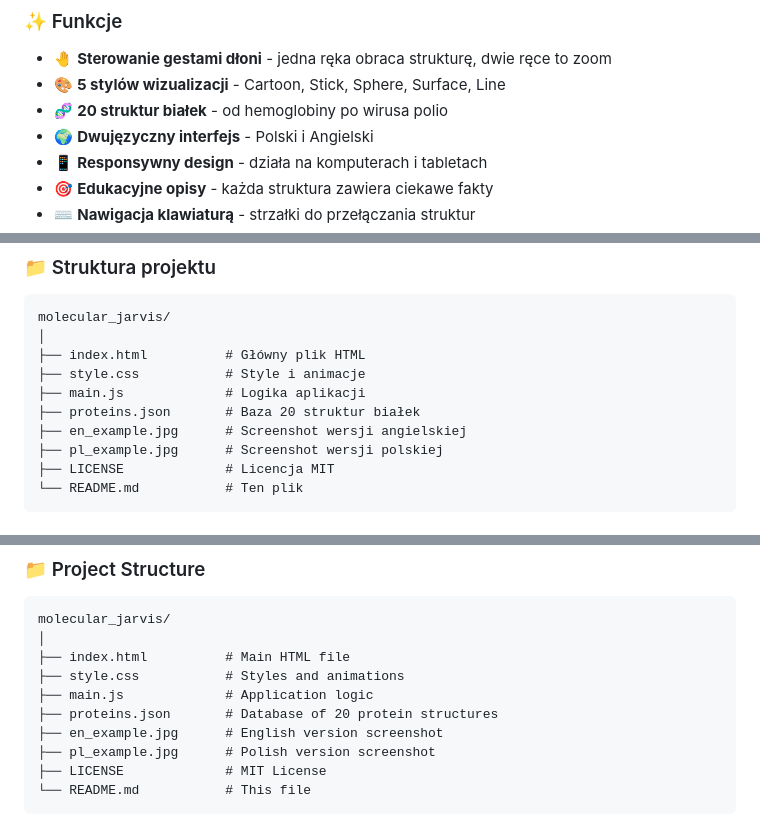
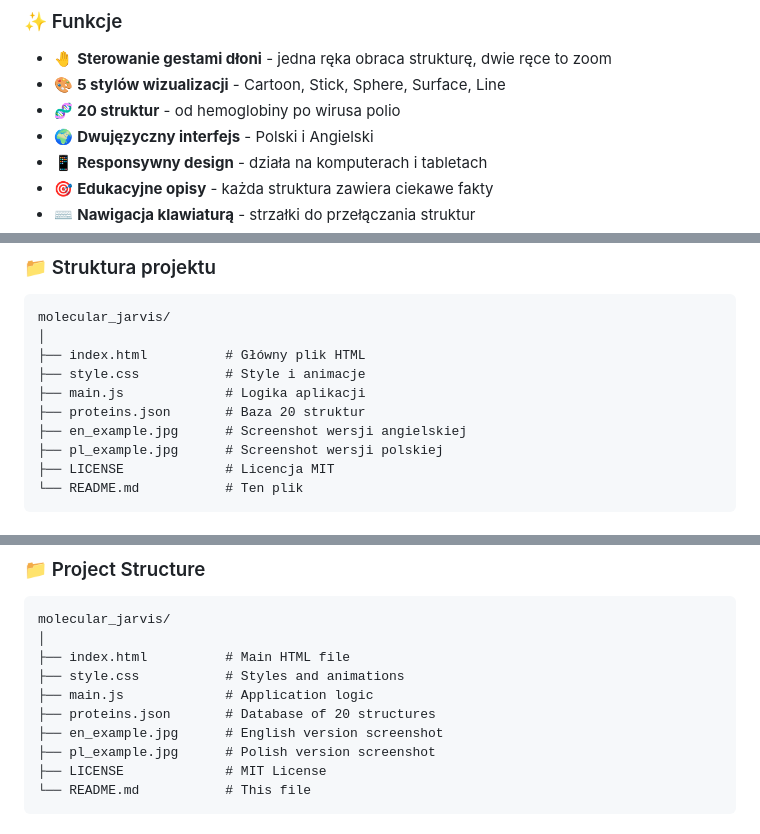
Before and after one commit to Adv20202/molecular_jarvis, a Markdown page: README.md, 3 parts joined by grey strips. GitHub-like rendering.

Commit message:
Update README.md proteins -> molecules

```diff
--- a/README.md
+++ b/README.md
@@ -14,7 +14,7 @@
 
 - 🤚 **Sterowanie gestami dłoni** - jedna ręka obraca strukturę, dwie ręce to zoom
 - 🎨 **5 stylów wizualizacji** - Cartoon, Stick, Sphere, Surface, Line
-- 🧬 **20 struktur białek** - od hemoglobiny po wirusa polio
+- 🧬 **20 struktur** - od hemoglobiny po wirusa polio
 - 🌍 **Dwujęzyczny interfejs** - Polski i Angielski
 - 📱 **Responsywny design** - działa na komputerach i tabletach
 - 🎯 **Edukacyjne opisy** - każda struktura zawiera ciekawe fakty
@@ -212,7 +212,7 @@ molecular_jarvis/
 ├── index.html          # Główny plik HTML
 ├── style.css           # Style i animacje
 ├── main.js             # Logika aplikacji
-├── proteins.json       # Baza 20 struktur białek
+├── proteins.json       # Baza 20 struktur
 ├── en_example.jpg      # Screenshot wersji angielskiej
 ├── pl_example.jpg      # Screenshot wersji polskiej
 ├── LICENSE             # Licencja MIT
@@ -480,7 +480,7 @@ molecular_jarvis/
 ├── index.html          # Main HTML file
 ├── style.css           # Styles and animations
 ├── main.js             # Application logic
-├── proteins.json       # Database of 20 protein structures
+├── proteins.json       # Database of 20 structures
 ├── en_example.jpg      # English version screenshot
 ├── pl_example.jpg      # Polish version screenshot
 ├── LICENSE             # MIT License
```
